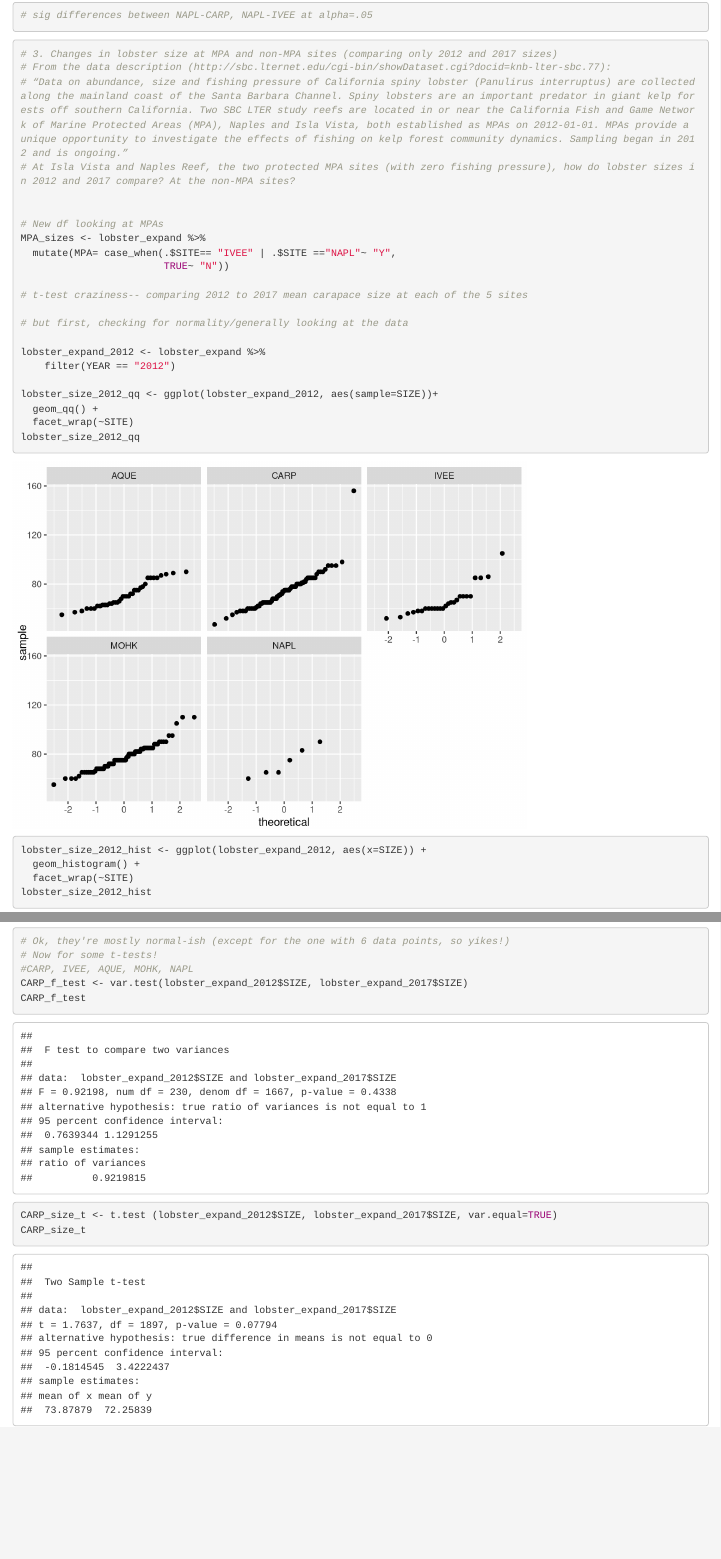
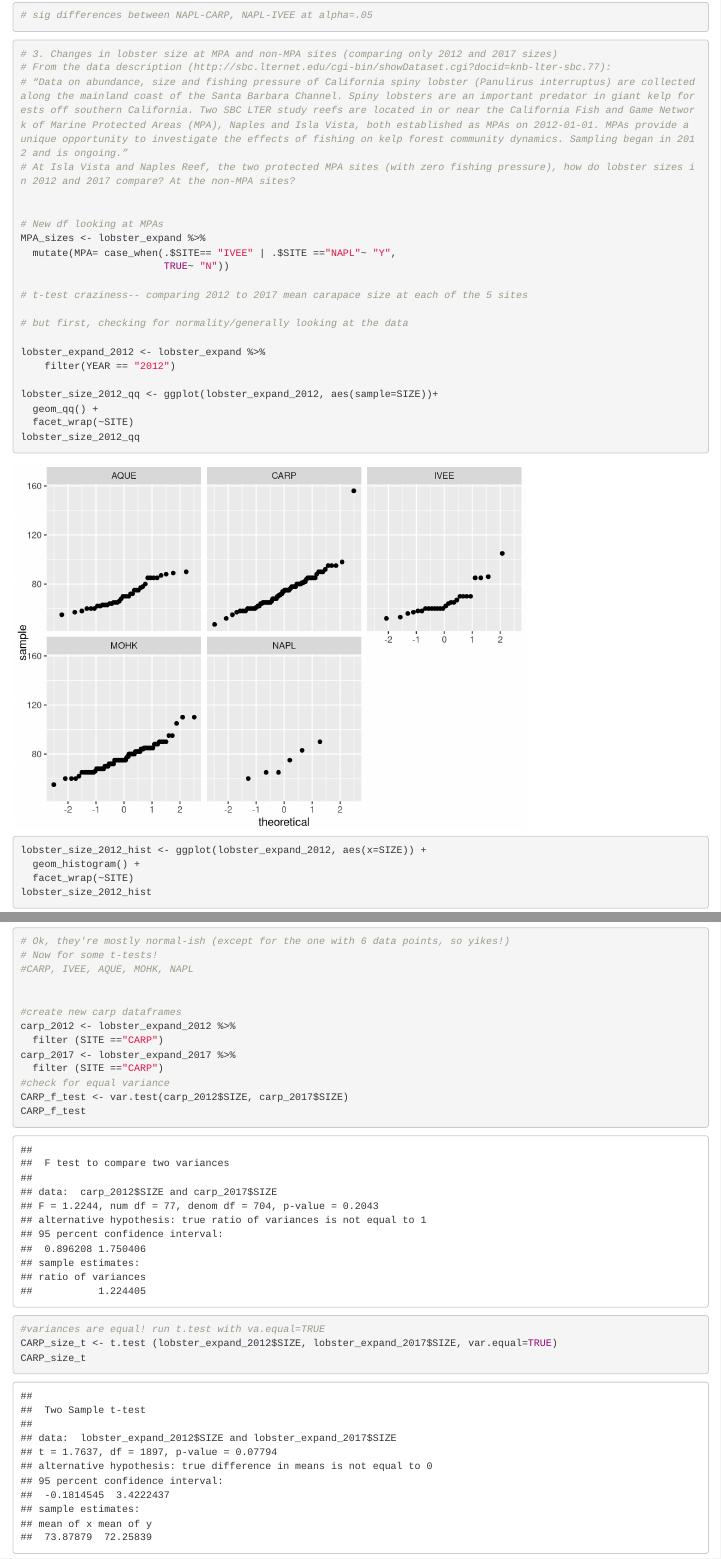
Before and after one commit to geoffreycook/ESM-206-Assignment4, an R Markdown document (ESM206_Assignment4.Rmd): the page in a window 1100 px wide, from 4380 px down, and a second part further down, joined at a grey line. Rendered offline with R 4.5, knitr and Pandoc, with nearby package versions.

Commit message:
fixed t-test for carp in part 3

````diff
--- a/ESM206_Assignment4.Rmd
+++ b/ESM206_Assignment4.Rmd
@@ -168,9 +168,20 @@ lobster_size_2012_hist
 # Ok, they're mostly normal-ish (except for the one with 6 data points, so yikes!)
 # Now for some t-tests!
 #CARP, IVEE, AQUE, MOHK, NAPL
-CARP_f_test <- var.test(lobster_expand_2012$SIZE, lobster_expand_2017$SIZE)
+
+
+#create new carp dataframes
+carp_2012 <- lobster_expand_2012 %>%
+  filter (SITE =="CARP")
+carp_2017 <- lobster_expand_2017 %>%
+  filter (SITE =="CARP")
+#check for equal variance
+CARP_f_test <- var.test(carp_2012$SIZE, carp_2017$SIZE)
 CARP_f_test
+#variances are equal! run t.test with va.equal=TRUE
 CARP_size_t <- t.test (lobster_expand_2012$SIZE, lobster_expand_2017$SIZE, var.equal=TRUE)
 CARP_size_t
 
+
+
 ```
````
